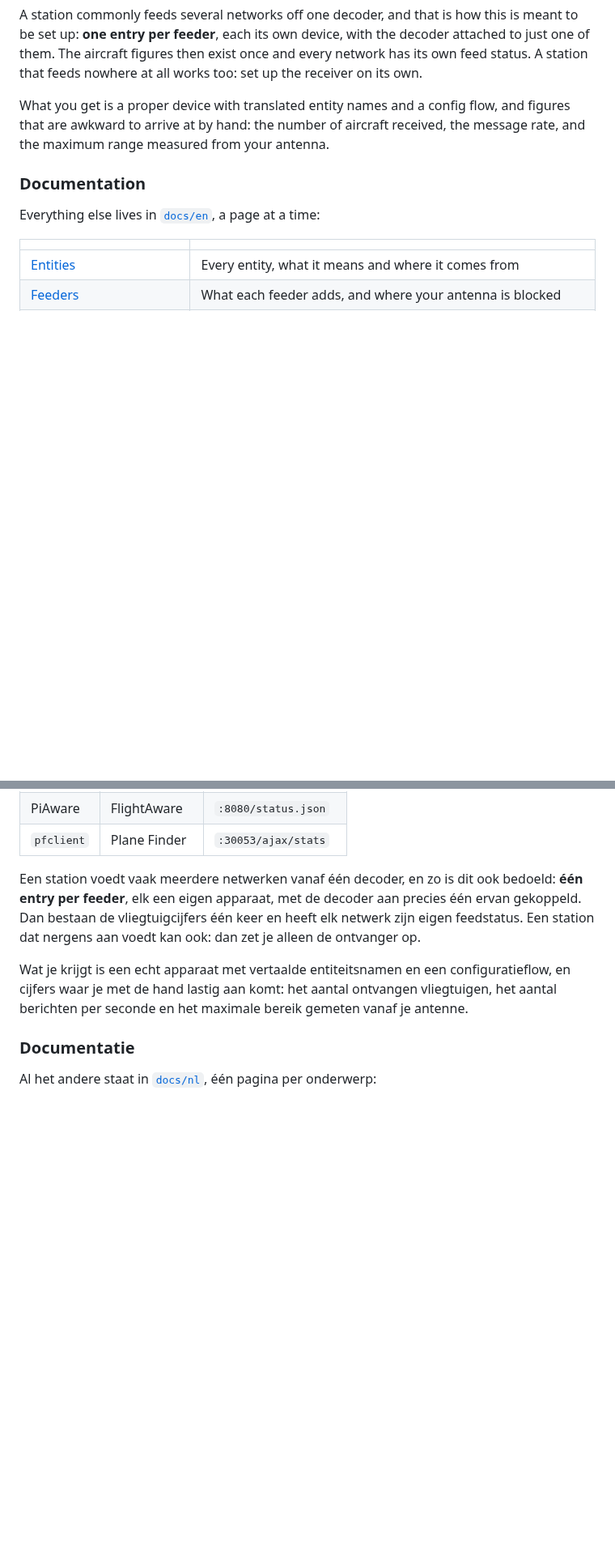
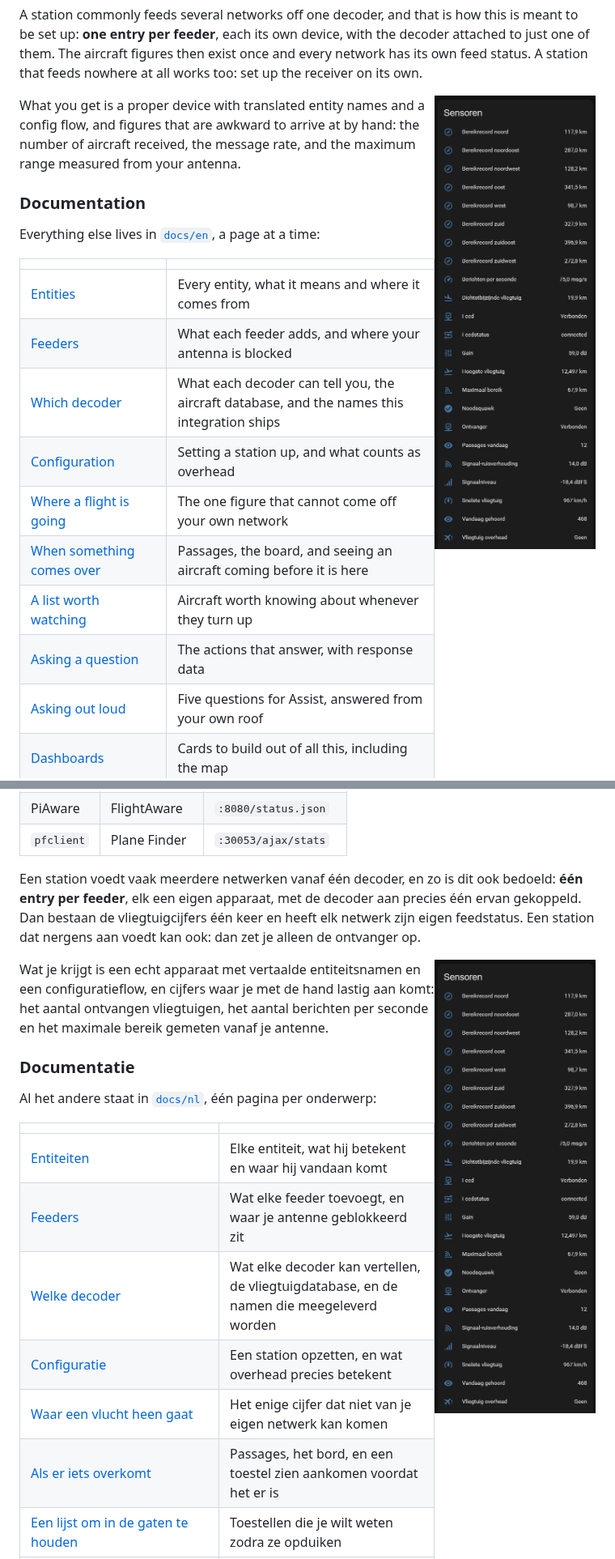
Before and after one commit to mirkin-pixel/ha-adsb-station, a Markdown page: README.md, 2 parts joined by grey strips. Shown at 81% size. GitHub-like rendering; pictures changed too: docs/images/device.png (added); blank space fills up the shorter version.

Commit message:
Show the sensors of a station, next to the list of what you get

```diff
--- a/README.md
+++ b/README.md
@@ -31,6 +31,8 @@ On top of the decoder it reads the feeders themselves, each of which serves a st
 | `pfclient` | Plane Finder | `:30053/ajax/stats` |
 
 A station commonly feeds several networks off one decoder, and that is how this is meant to be set up: **one entry per feeder**, each its own device, with the decoder attached to just one of them. The aircraft figures then exist once and every network has its own feed status. A station that feeds nowhere at all works too: set up the receiver on its own.
+
+<img src="docs/images/device.png" alt="The sensors of one station: range records per compass sector, message rate, closest, highest and fastest aircraft, feed status and passages today" width="260" align="right">
 
 What you get is a proper device with translated entity names and a config flow, and figures that are awkward to arrive at by hand: the number of aircraft received, the message rate, and the maximum range measured from your antenna.
 
@@ -117,6 +119,8 @@ Bovenop de decoder leest de integratie de feeders zelf uit, die elk hun eigen st
 
 Een station voedt vaak meerdere netwerken vanaf één decoder, en zo is dit ook bedoeld: **één entry per feeder**, elk een eigen apparaat, met de decoder aan precies één ervan gekoppeld. Dan bestaan de vliegtuigcijfers één keer en heeft elk netwerk zijn eigen feedstatus. Een station dat nergens aan voedt kan ook: dan zet je alleen de ontvanger op.
 
+<img src="docs/images/device.png" alt="De sensoren van een station: bereikrecords per windrichting, berichten per seconde, dichtstbijzijnde, hoogste en snelste vliegtuig, feedstatus en passages vandaag" width="260" align="right">
+
 Wat je krijgt is een echt apparaat met vertaalde entiteitsnamen en een configuratieflow, en cijfers waar je met de hand lastig aan komt: het aantal ontvangen vliegtuigen, het aantal berichten per seconde en het maximale bereik gemeten vanaf je antenne.
 
 ### Documentatie
```
